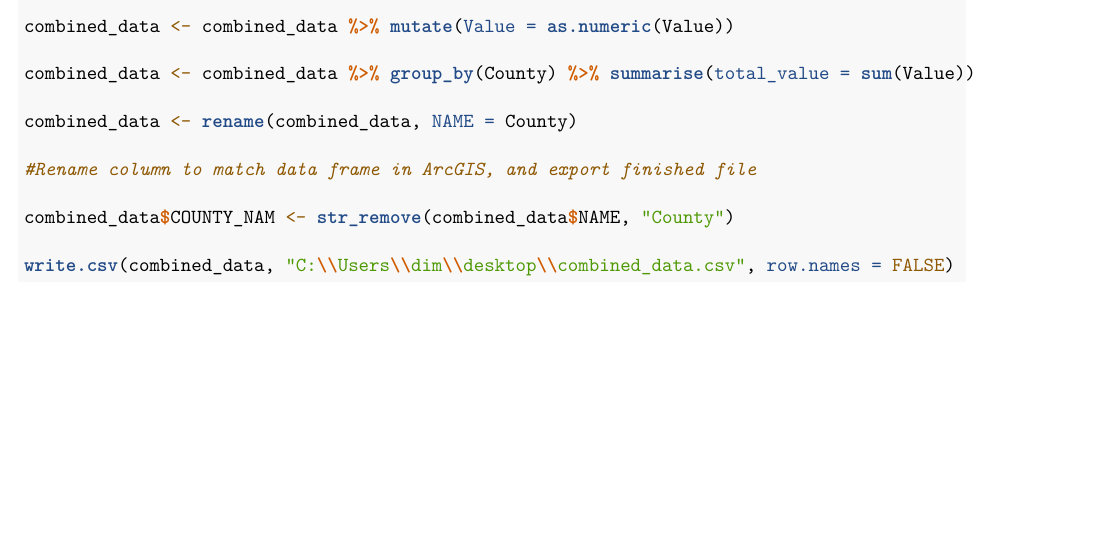
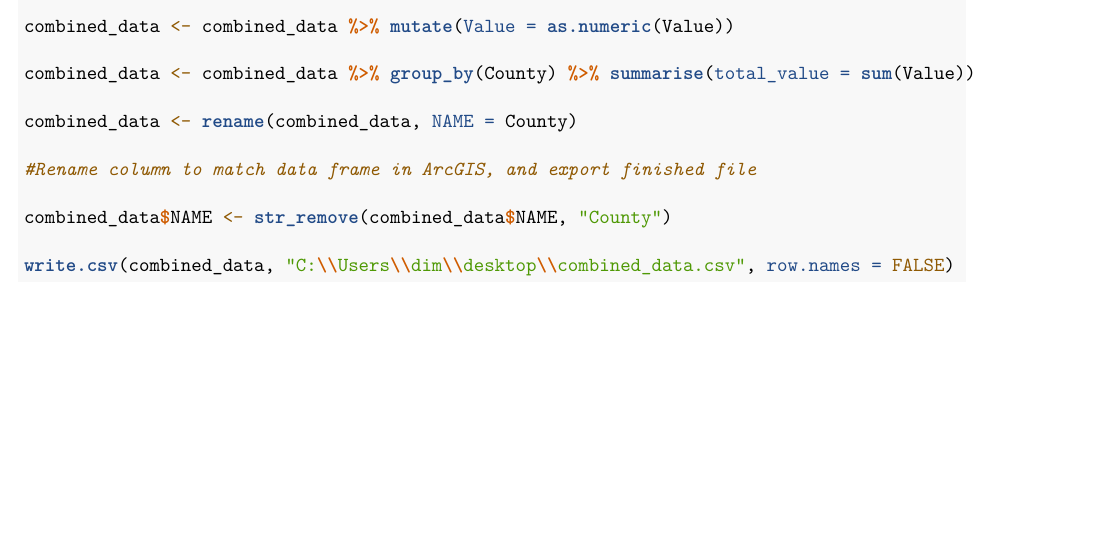
Before and after one commit to melanieleung/geographyKelpProject, an R Markdown document (Fisheries Data Cleaning.Rmd): part of page 2 of 2, cut so that both start at the same text. Rendered offline with R 4.5, knitr and Pandoc, then LaTeX, with nearby package versions.

Commit message:
Fixed issue where extra column is added

````diff
--- a/Fisheries Data Cleaning.Rmd
+++ b/Fisheries Data Cleaning.Rmd
@@ -57,7 +57,7 @@ combined_data <- rename(combined_data, NAME = County)
 
 #Rename column to match data frame in ArcGIS, and export finished file
 
-combined_data$COUNTY_NAM <- str_remove(combined_data$NAME, "County")
+combined_data$NAME <- str_remove(combined_data$NAME, "County")
 
 write.csv(combined_data, "C:\\Users\\dim\\desktop\\combined_data.csv", row.names = FALSE)
 ```
````
